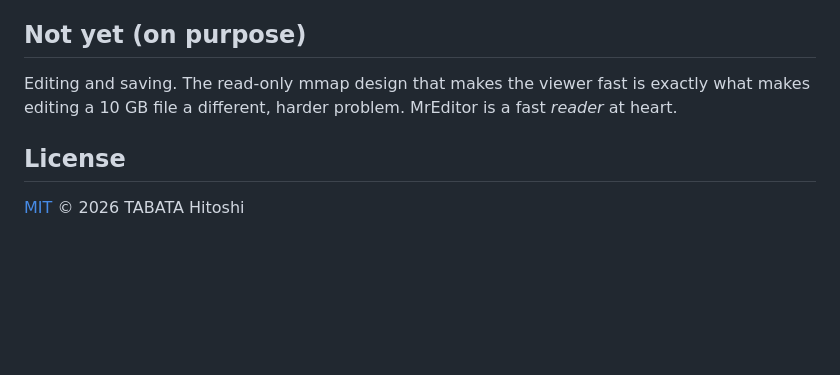
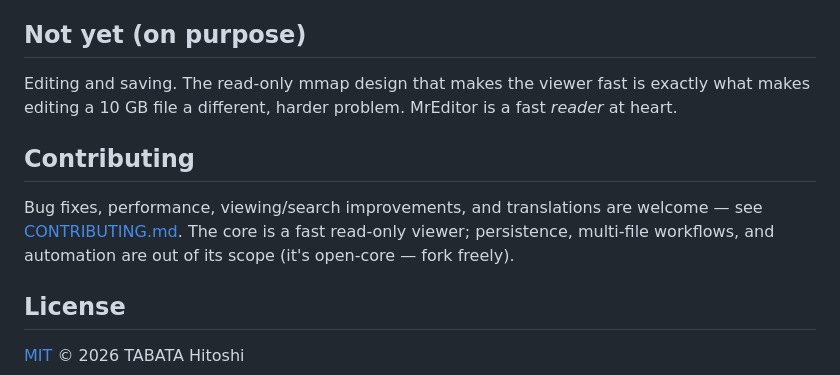
Before and after one commit to MR-TABATA/MrEditor, a Markdown page: README.md, the part around the change. Drawn GitHub-style; blank space fills up the shorter version.

```diff
--- a/README.md
+++ b/README.md
@@ -101,6 +101,12 @@ resident app memory. The number that matters (`Physical footprint`) stays at 44
 Editing and saving. The read-only mmap design that makes the viewer fast is exactly what
 makes editing a 10 GB file a different, harder problem. MrEditor is a fast *reader* at heart.
 
+## Contributing
+
+Bug fixes, performance, viewing/search improvements, and translations are welcome — see
+[CONTRIBUTING.md](CONTRIBUTING.md). The core is a fast read-only viewer; persistence,
+multi-file workflows, and automation are out of its scope (it's open-core — fork freely).
+
 ## License
 
 [MIT](LICENSE) © 2026 TABATA Hitoshi
```
Also changed, not shown: CONTRIBUTING.md (added, +61 -0 lines), README.ja.md (+6 -0 lines).
